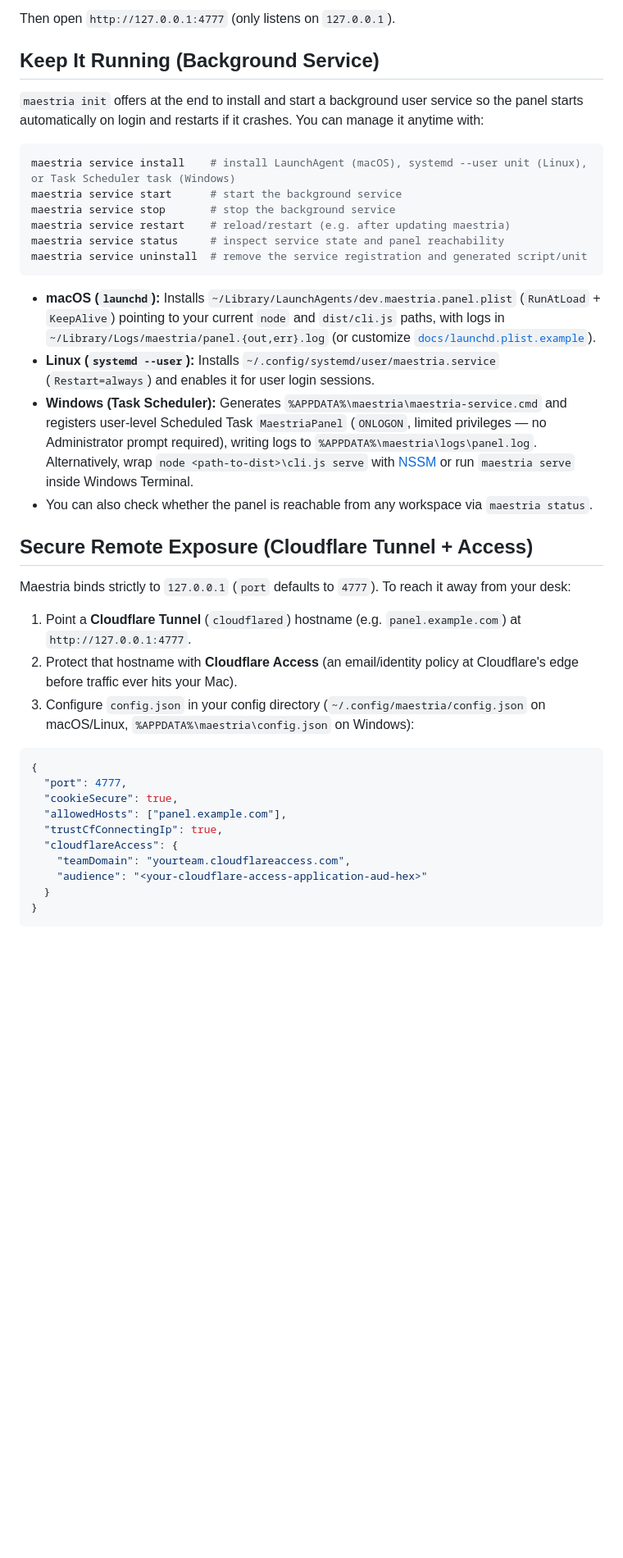
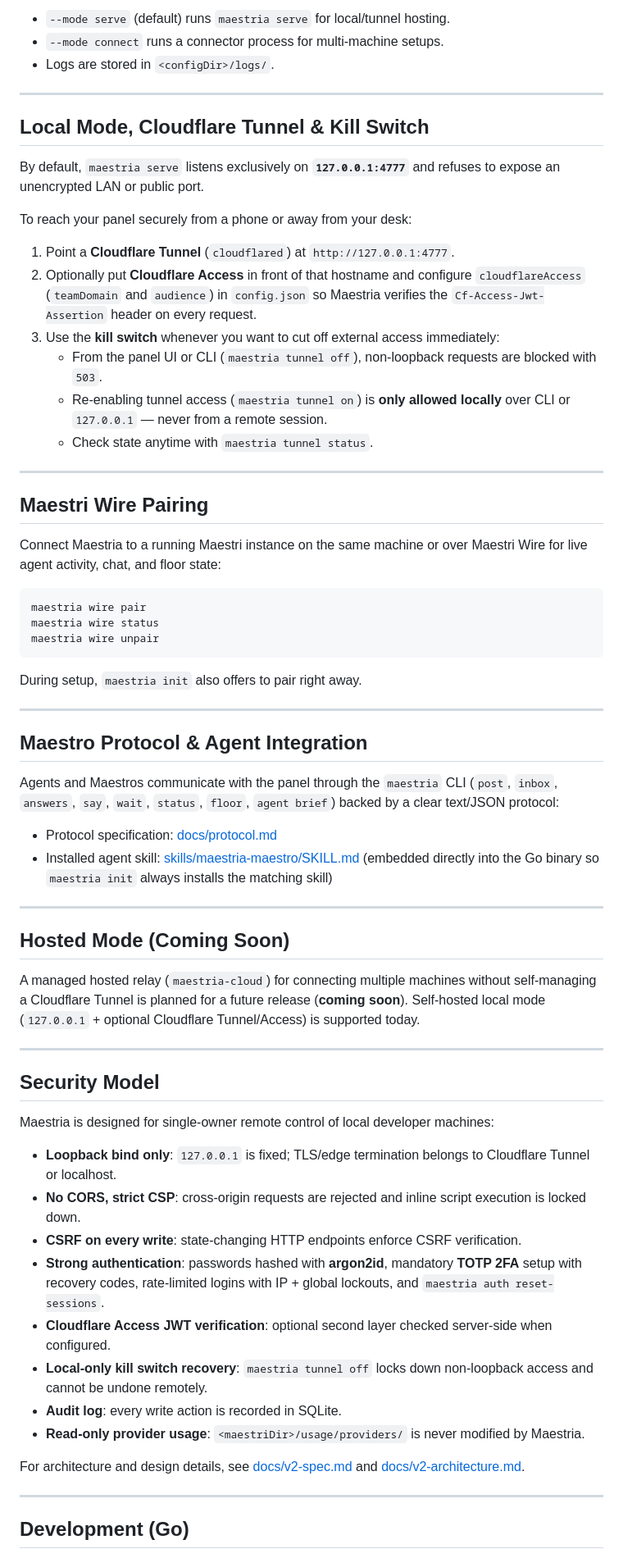
Before and after one commit to paulo-lucas/maestria, a Markdown page: README.md, the part around one of its changes. Shown at 82% size. Drawn GitHub-style; blank space fills up the shorter version.

````diff
--- a/README.md
+++ b/README.md
@@ -52,41 +122,71 @@ maestria serve
 ```
 
-Then open `http://127.0.0.1:4777` (only listens on `127.0.0.1`).
+- `--mode serve` (default) runs `maestria serve` for local/tunnel hosting.
+- `--mode connect` runs a connector process for multi-machine setups.
+- Logs are stored in `<configDir>/logs/`.
 
-## Keep It Running (Background Service)
+---
 
-`maestria init` offers at the end to install and start a background user service so the panel starts automatically on login and restarts if it crashes. You can manage it anytime with:
+## Local Mode, Cloudflare Tunnel & Kill Switch
+
+By default, `maestria serve` listens exclusively on **`127.0.0.1:4777`** and refuses to expose an unencrypted LAN or public port.
+
+To reach your panel securely from a phone or away from your desk:
+
+1. Point a **Cloudflare Tunnel** (`cloudflared`) at `http://127.0.0.1:4777`.
+2. Optionally put **Cloudflare Access** in front of that hostname and configure `cloudflareAccess` (`teamDomain` and `audience`) in `config.json` so Maestria verifies the `Cf-Access-Jwt-Assertion` header on every request.
+3. Use the **kill switch** whenever you want to cut off external access immediately:
+   - From the panel UI or CLI (`maestria tunnel off`), non-loopback requests are blocked with `503`.
+   - Re-enabling tunnel access (`maestria tunnel on`) is **only allowed locally** over CLI or `127.0.0.1` — never from a remote session.
+   - Check state anytime with `maestria tunnel status`.
+
+---
+
+## Maestri Wire Pairing
+
+Connect Maestria to a running Maestri instance on the same machine or over Maestri Wire for live agent activity, chat, and floor state:
 
 ```sh
-maestria service install    # install LaunchAgent (macOS), systemd --user unit (Linux), or Task Scheduler task (Windows)
-maestria service start      # start the background service
-maestria service stop       # stop the background service
-maestria service restart    # reload/restart (e.g. after updating maestria)
-maestria service status     # inspect service state and panel reachability
-maestria service uninstall  # remove the service registration and generated script/unit
+maestria wire pair
+maestria wire status
+maestria wire unpair
 ```
 
-- **macOS (`launchd`):** Installs `~/Library/LaunchAgents/dev.maestria.panel.plist` (`RunAtLoad` + `KeepAlive`) pointing to your current `node` and `dist/cli.js` paths, with logs in `~/Library/Logs/maestria/panel.{out,err}.log` (or customize [`docs/launchd.plist.example`](docs/launchd.plist.example)).
-- **Linux (`systemd --user`):** Installs `~/.config/systemd/user/maestria.service` (`Restart=always`) and enables it for user login sessions.
-- **Windows (Task Scheduler):** Generates `%APPDATA%\maestria\maestria-service.cmd` and registers user-level Scheduled Task `MaestriaPanel` (`ONLOGON`, limited privileges — no Administrator prompt required), writing logs to `%APPDATA%\maestria\logs\panel.log`. Alternatively, wrap `node <path-to-dist>\cli.js serve` with [NSSM](https://nssm.cc/) or run `maestria serve` inside Windows Terminal.
-- You can also check whether the panel is reachable from any workspace via `maestria status`.
+During setup, `maestria init` also offers to pair right away.
 
-## Secure Remote Exposure (Cloudflare Tunnel + Access)
+---
 
-Maestria binds strictly to `127.0.0.1` (`port` defaults to `4777`). To reach it away from your desk:
+## Maestro Protocol & Agent Integration
 
-1. Point a **Cloudflare Tunnel** (`cloudflared`) hostname (e.g. `panel.example.com`) at `http://127.0.0.1:4777`.
-2. Protect that hostname with **Cloudflare Access** (an email/identity policy at Cloudflare's edge before traffic ever hits your Mac).
-3. Configure `config.json` in your config directory (`~/.config/maestria/config.json` on macOS/Linux, `%APPDATA%\maestria\config.json` on Windows):
+Agents and Maestros communicate with the panel through the `maestria` CLI (`post`, `inbox`, `answers`, `say`, `wait`, `status`, `floor`, `agent brief`) backed by a clear text/JSON protocol:
 
-```json
-{
-  "port": 4777,
-  "cookieSecure": true,
-  "allowedHosts": ["panel.example.com"],
-  "trustCfConnectingIp": true,
-  "cloudflareAccess": {
-    "teamDomain": "yourteam.cloudflareaccess.com",
-    "audience": "<your-cloudflare-access-application-aud-hex>"
-  }
-}
+- Protocol specification: [docs/protocol.md](docs/protocol.md)
+- Installed agent skill: [skills/maestria-maestro/SKILL.md](skills/maestria-maestro/SKILL.md) (embedded directly into the Go binary so `maestria init` always installs the matching skill)
+
+---
+
+## Hosted Mode (Coming Soon)
+
+A managed hosted relay (`maestria-cloud`) for connecting multiple machines without self-managing a Cloudflare Tunnel is planned for a future release (**coming soon**). Self-hosted local mode (`127.0.0.1` + optional Cloudflare Tunnel/Access) is supported today.
+
+---
+
+## Security Model
+
+Maestria is designed for single-owner remote control of local developer machines:
+
+- **Loopback bind only**: `127.0.0.1` is fixed; TLS/edge termination belongs to Cloudflare Tunnel or localhost.
+- **No CORS, strict CSP**: cross-origin requests are rejected and inline script execution is locked down.
+- **CSRF on every write**: state-changing HTTP endpoints enforce CSRF verification.
+- **Strong authentication**: passwords hashed with **argon2id**, mandatory **TOTP 2FA** setup with recovery codes, rate-limited logins with IP + global lockouts, and `maestria auth reset-sessions`.
+- **Cloudflare Access JWT verification**: optional second layer checked server-side when configured.
+- **Local-only kill switch recovery**: `maestria tunnel off` locks down non-loopback access and cannot be undone remotely.
+- **Audit log**: every write action is recorded in SQLite.
+- **Read-only provider usage**: `<maestriDir>/usage/providers/` is never modified by Maestria.
+
+For architecture and design details, see [docs/v2-spec.md](docs/v2-spec.md) and [docs/v2-architecture.md](docs/v2-architecture.md).
+
+---
+
+## Development (Go)
+
````
Also changed, not shown: other parts of README.md (+121 -97 lines), docs/images/overview.png (added), docs/images/usage.png (added), docs/images/workspace-activity.png (added), docs/images/workspace-floors.png (added), docs/images/workspace-tasks.png (added).
